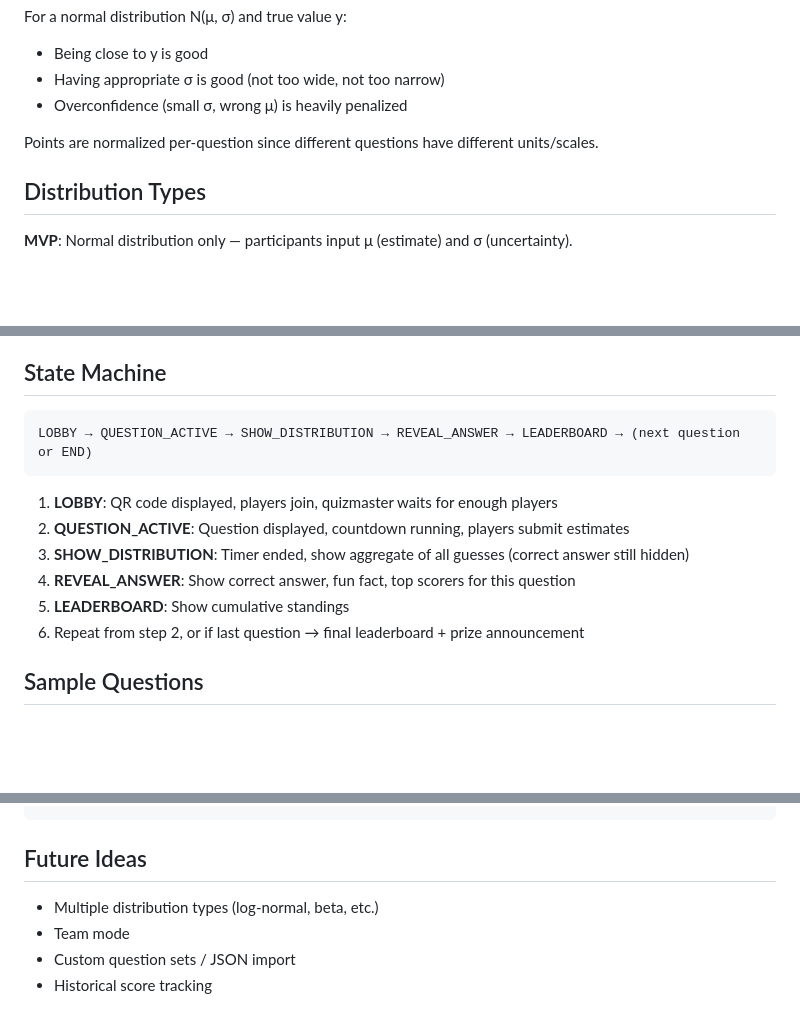
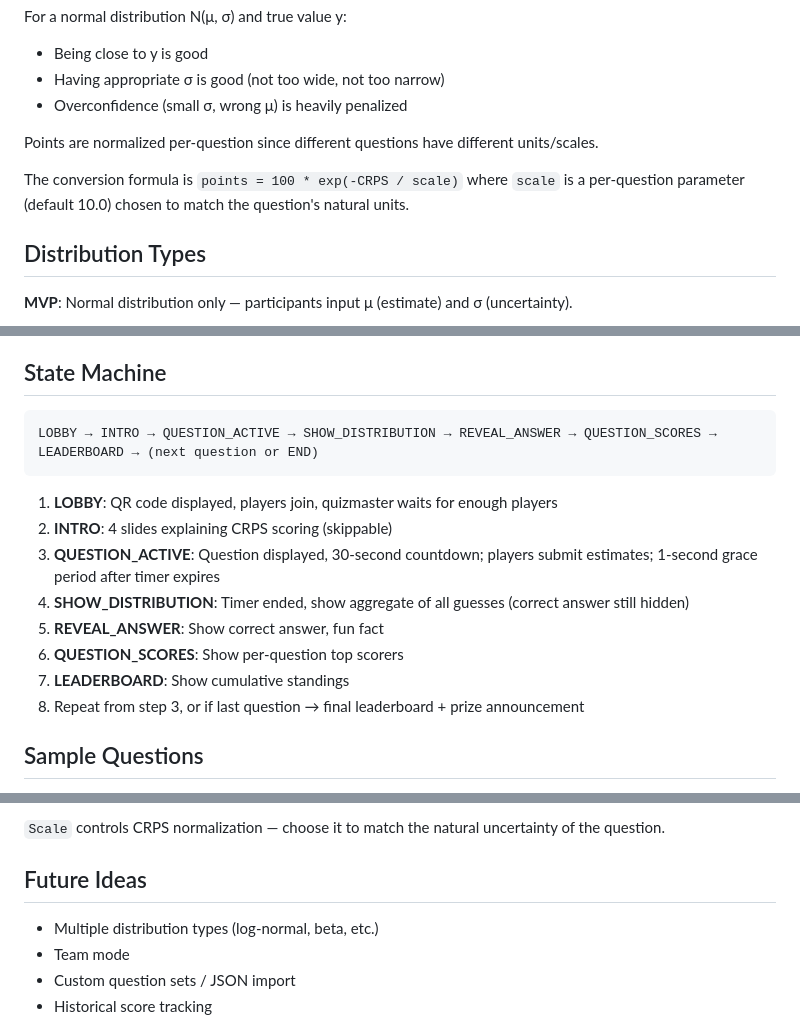
Before and after one commit to jkseppan/bayesian-quiz, a Markdown page: CLAUDE.md, 3 parts joined by grey strips. Drawn GitHub-style; blank space fills up the shorter version.

````diff
--- a/CLAUDE.md
+++ b/CLAUDE.md
@@ -20,6 +20,8 @@ For a normal distribution N(μ, σ) and true value y:
 - Overconfidence (small σ, wrong μ) is heavily penalized
 
 Points are normalized per-question since different questions have different units/scales.
+
+The conversion formula is `points = 100 * exp(-CRPS / scale)` where `scale` is a per-question parameter (default 10.0) chosen to match the question's natural units.
 
 ## Distribution Types
 
@@ -62,15 +64,17 @@ Players on their phones.
 ## State Machine
 
 ```
-LOBBY → QUESTION_ACTIVE → SHOW_DISTRIBUTION → REVEAL_ANSWER → LEADERBOARD → (next question or END)
+LOBBY → INTRO → QUESTION_ACTIVE → SHOW_DISTRIBUTION → REVEAL_ANSWER → QUESTION_SCORES → LEADERBOARD → (next question or END)
 ```
 
 1. **LOBBY**: QR code displayed, players join, quizmaster waits for enough players
-2. **QUESTION_ACTIVE**: Question displayed, countdown running, players submit estimates
-3. **SHOW_DISTRIBUTION**: Timer ended, show aggregate of all guesses (correct answer still hidden)
-4. **REVEAL_ANSWER**: Show correct answer, fun fact, top scorers for this question
-5. **LEADERBOARD**: Show cumulative standings
-6. Repeat from step 2, or if last question → final leaderboard + prize announcement
+2. **INTRO**: 4 slides explaining CRPS scoring (skippable)
+3. **QUESTION_ACTIVE**: Question displayed, 30-second countdown; players submit estimates; 1-second grace period after timer expires
+4. **SHOW_DISTRIBUTION**: Timer ended, show aggregate of all guesses (correct answer still hidden)
+5. **REVEAL_ANSWER**: Show correct answer, fun fact
+6. **QUESTION_SCORES**: Show per-question top scorers
+7. **LEADERBOARD**: Show cumulative standings
+8. Repeat from step 3, or if last question → final leaderboard + prize announcement
 
 ## Sample Questions
 
@@ -148,3 +208,4 @@ mockups/
+`Scale` controls CRPS normalization — choose it to match the natural uncertainty of the question.
 
 ## Future Ideas
 
````
Also changed, not shown: other parts of CLAUDE.md (+64 -8 lines), README.md (+95 -0 lines).
